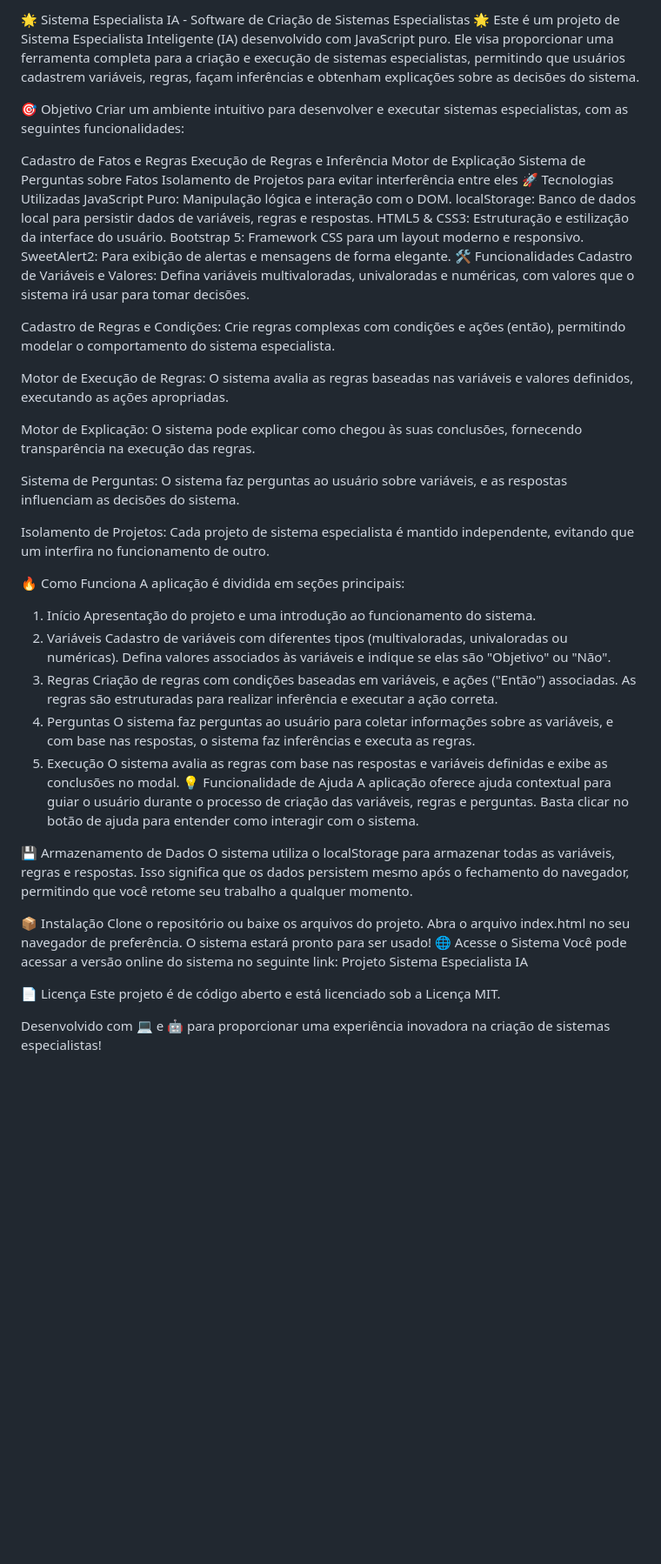
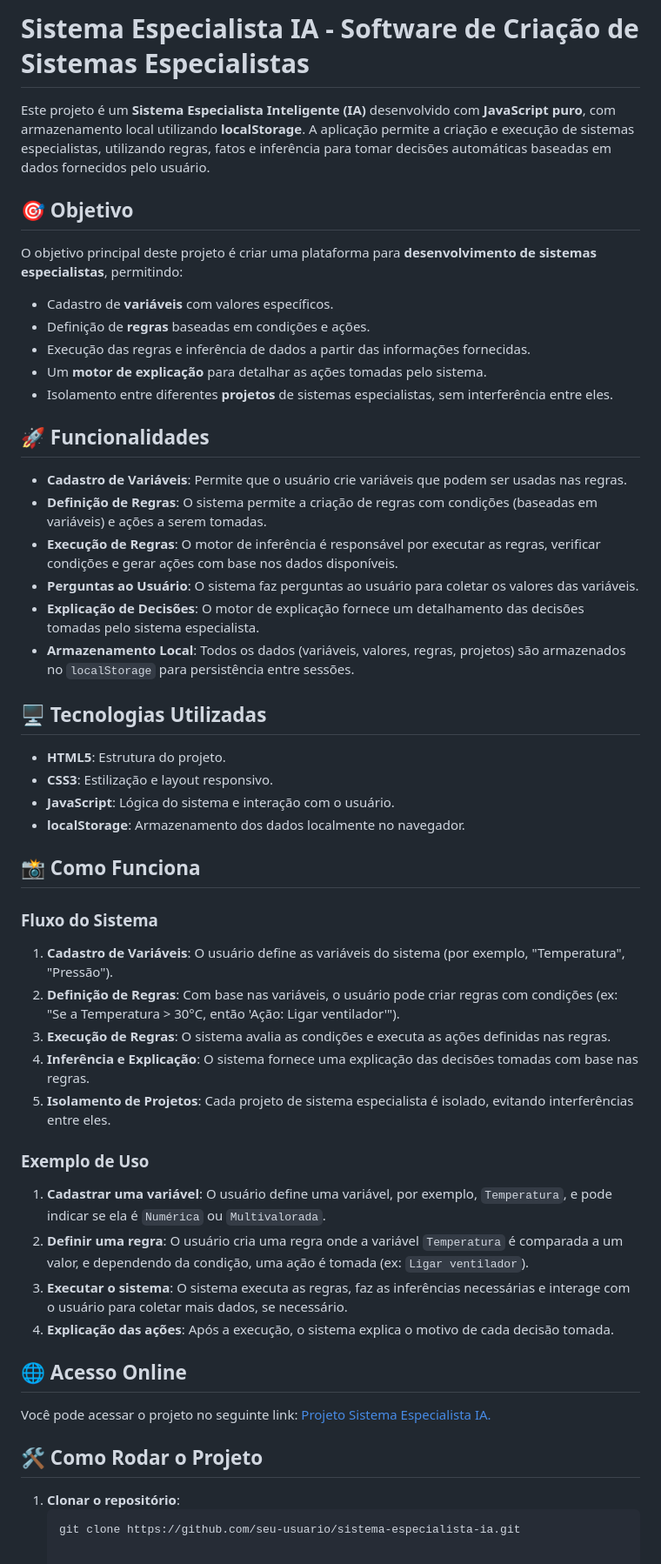
Before and after one commit to arthurigm1/Trabalho-Sistemas-IA, a Markdown page: README.md, the part around the change. Shown at 87% size. Rendered like a GitHub page; blank space fills up the shorter version.

````diff
--- a/README.md
+++ b/README.md
@@ -1,62 +1,54 @@
-🌟 Sistema Especialista IA - Software de Criação de Sistemas Especialistas 🌟
-Este é um projeto de Sistema Especialista Inteligente (IA) desenvolvido com JavaScript puro. Ele visa proporcionar uma ferramenta completa para a criação e execução de sistemas especialistas, permitindo que usuários cadastrem variáveis, regras, façam inferências e obtenham explicações sobre as decisões do sistema.
+# Sistema Especialista IA - Software de Criação de Sistemas Especialistas
 
-🎯 Objetivo
-Criar um ambiente intuitivo para desenvolver e executar sistemas especialistas, com as seguintes funcionalidades:
+Este projeto é um **Sistema Especialista Inteligente (IA)** desenvolvido com **JavaScript puro**, com armazenamento local utilizando **localStorage**. A aplicação permite a criação e execução de sistemas especialistas, utilizando regras, fatos e inferência para tomar decisões automáticas baseadas em dados fornecidos pelo usuário.
 
-Cadastro de Fatos e Regras
-Execução de Regras e Inferência
-Motor de Explicação
-Sistema de Perguntas sobre Fatos
-Isolamento de Projetos para evitar interferência entre eles
-🚀 Tecnologias Utilizadas
-JavaScript Puro: Manipulação lógica e interação com o DOM.
-localStorage: Banco de dados local para persistir dados de variáveis, regras e respostas.
-HTML5 & CSS3: Estruturação e estilização da interface do usuário.
-Bootstrap 5: Framework CSS para um layout moderno e responsivo.
-SweetAlert2: Para exibição de alertas e mensagens de forma elegante.
-🛠 Funcionalidades
-Cadastro de Variáveis e Valores: Defina variáveis multivaloradas, univaloradas e numéricas, com valores que o sistema irá usar para tomar decisões.
+## 🎯 Objetivo
 
-Cadastro de Regras e Condições: Crie regras complexas com condições e ações (então), permitindo modelar o comportamento do sistema especialista.
+O objetivo principal deste projeto é criar uma plataforma para **desenvolvimento de sistemas especialistas**, permitindo:
 
-Motor de Execução de Regras: O sistema avalia as regras baseadas nas variáveis e valores definidos, executando as ações apropriadas.
+- Cadastro de **variáveis** com valores específicos.
+- Definição de **regras** baseadas em condições e ações.
+- Execução das regras e inferência de dados a partir das informações fornecidas.
+- Um **motor de explicação** para detalhar as ações tomadas pelo sistema.
+- Isolamento entre diferentes **projetos** de sistemas especialistas, sem interferência entre eles.
 
-Motor de Explicação: O sistema pode explicar como chegou às suas conclusões, fornecendo transparência na execução das regras.
+## 🚀 Funcionalidades
 
-Sistema de Perguntas: O sistema faz perguntas ao usuário sobre variáveis, e as respostas influenciam as decisões do sistema.
+- **Cadastro de Variáveis**: Permite que o usuário crie variáveis que podem ser usadas nas regras.
+- **Definição de Regras**: O sistema permite a criação de regras com condições (baseadas em variáveis) e ações a serem tomadas.
+- **Execução de Regras**: O motor de inferência é responsável por executar as regras, verificar condições e gerar ações com base nos dados disponíveis.
+- **Perguntas ao Usuário**: O sistema faz perguntas ao usuário para coletar os valores das variáveis.
+- **Explicação de Decisões**: O motor de explicação fornece um detalhamento das decisões tomadas pelo sistema especialista.
+- **Armazenamento Local**: Todos os dados (variáveis, valores, regras, projetos) são armazenados no `localStorage` para persistência entre sessões.
 
-Isolamento de Projetos: Cada projeto de sistema especialista é mantido independente, evitando que um interfira no funcionamento de outro.
+## 🖥️ Tecnologias Utilizadas
 
-🔥 Como Funciona
-A aplicação é dividida em seções principais:
+- **HTML5**: Estrutura do projeto.
+- **CSS3**: Estilização e layout responsivo.
+- **JavaScript**: Lógica do sistema e interação com o usuário.
+- **localStorage**: Armazenamento dos dados localmente no navegador.
 
-1. Início
-Apresentação do projeto e uma introdução ao funcionamento do sistema.
-2. Variáveis
-Cadastro de variáveis com diferentes tipos (multivaloradas, univaloradas ou numéricas).
-Defina valores associados às variáveis e indique se elas são "Objetivo" ou "Não".
-3. Regras
-Criação de regras com condições baseadas em variáveis, e ações ("Então") associadas.
-As regras são estruturadas para realizar inferência e executar a ação correta.
-4. Perguntas
-O sistema faz perguntas ao usuário para coletar informações sobre as variáveis, e com base nas respostas, o sistema faz inferências e executa as regras.
-5. Execução
-O sistema avalia as regras com base nas respostas e variáveis definidas e exibe as conclusões no modal.
-💡 Funcionalidade de Ajuda
-A aplicação oferece ajuda contextual para guiar o usuário durante o processo de criação das variáveis, regras e perguntas. Basta clicar no botão de ajuda para entender como interagir com o sistema.
+## 📸 Como Funciona
 
-💾 Armazenamento de Dados
-O sistema utiliza o localStorage para armazenar todas as variáveis, regras e respostas. Isso significa que os dados persistem mesmo após o fechamento do navegador, permitindo que você retome seu trabalho a qualquer momento.
+### Fluxo do Sistema
 
-📦 Instalação
-Clone o repositório ou baixe os arquivos do projeto.
-Abra o arquivo index.html no seu navegador de preferência.
-O sistema estará pronto para ser usado!
-🌐 Acesse o Sistema
-Você pode acessar a versão online do sistema no seguinte link: Projeto Sistema Especialista IA
+1. **Cadastro de Variáveis**: O usuário define as variáveis do sistema (por exemplo, "Temperatura", "Pressão").
+2. **Definição de Regras**: Com base nas variáveis, o usuário pode criar regras com condições (ex: "Se a Temperatura > 30°C, então 'Ação: Ligar ventilador'").
+3. **Execução de Regras**: O sistema avalia as condições e executa as ações definidas nas regras.
+4. **Inferência e Explicação**: O sistema fornece uma explicação das decisões tomadas com base nas regras.
+5. **Isolamento de Projetos**: Cada projeto de sistema especialista é isolado, evitando interferências entre eles.
 
-📄 Licença
-Este projeto é de código aberto e está licenciado sob a Licença MIT.
+### Exemplo de Uso
 
-Desenvolvido com 💻 e 🤖 para proporcionar uma experiência inovadora na criação de sistemas especialistas!
+1. **Cadastrar uma variável**: O usuário define uma variável, por exemplo, `Temperatura`, e pode indicar se ela é `Numérica` ou `Multivalorada`.
+2. **Definir uma regra**: O usuário cria uma regra onde a variável `Temperatura` é comparada a um valor, e dependendo da condição, uma ação é tomada (ex: `Ligar ventilador`).
+3. **Executar o sistema**: O sistema executa as regras, faz as inferências necessárias e interage com o usuário para coletar mais dados, se necessário.
+4. **Explicação das ações**: Após a execução, o sistema explica o motivo de cada decisão tomada.
+
+## 🌐 Acesso Online
+Você pode acessar o projeto no seguinte link: [Projeto Sistema Especialista IA.](https://cotemigtrabalhoia.netlify.app/)
+## 🛠️ Como Rodar o Projeto
+
+1. **Clonar o repositório**:
+   ```bash
+   git clone https://github.com/seu-usuario/sistema-especialista-ia.git
````
